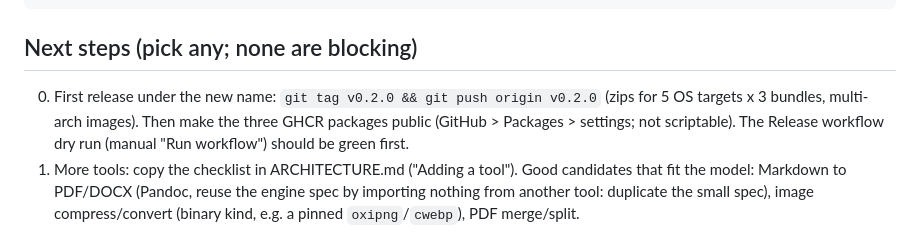
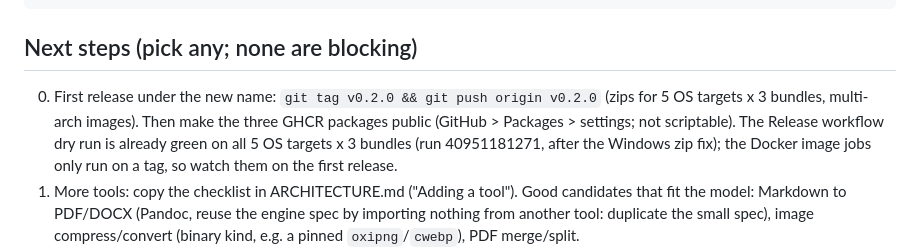
Before and after one commit to rajatgedam/LatexToPDF, a Markdown page: handoff/HANDOFF_2026-10-29.md, the part around the change. Drawn GitHub-style.

````diff
--- a/handoff/HANDOFF_2026-10-29.md
+++ b/handoff/HANDOFF_2026-10-29.md
@@ -25,7 +25,7 @@ npm run package -- --tools latex-to-docx --zip # one-tool portable bundle in dis
 ```
 
 ## Next steps (pick any; none are blocking)
-0. First release under the new name: `git tag v0.2.0 && git push origin v0.2.0` (zips for 5 OS targets x 3 bundles, multi-arch images). Then make the three GHCR packages public (GitHub > Packages > settings; not scriptable). The Release workflow dry run (manual "Run workflow") should be green first.
+0. First release under the new name: `git tag v0.2.0 && git push origin v0.2.0` (zips for 5 OS targets x 3 bundles, multi-arch images). Then make the three GHCR packages public (GitHub > Packages > settings; not scriptable). The Release workflow dry run is already green on all 5 OS targets x 3 bundles (run 40951181271, after the Windows zip fix); the Docker image jobs only run on a tag, so watch them on the first release.
 1. More tools: copy the checklist in ARCHITECTURE.md ("Adding a tool"). Good candidates that fit the model: Markdown to PDF/DOCX (Pandoc, reuse the engine spec by importing nothing from another tool: duplicate the small spec), image compress/convert (binary kind, e.g. a pinned `oxipng`/`cwebp`), PDF merge/split.
 2. Linux sandbox (bubblewrap/Landlock) and Windows (AppContainer); today only macOS has an OS sandbox.
 3. A shared engine-spec file so two tools using the same engine (e.g. Pandoc) do not duplicate the spec (needs a small `core/engines/` registry; keep tools importing only the SDK by re-exporting specs through it).
````
Also changed, not shown: handoff/PROGRESS.md (+1 -0 lines).
